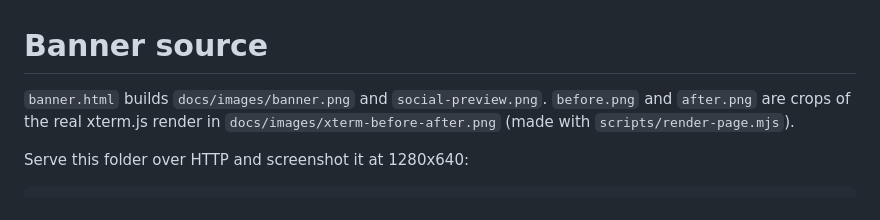
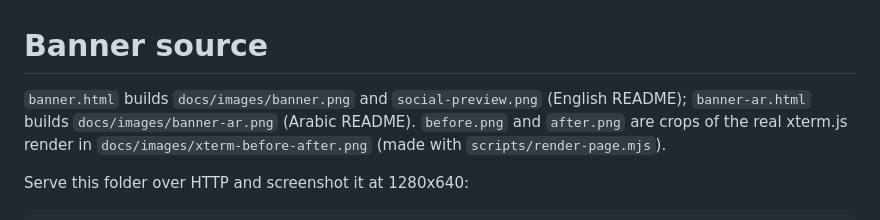
Before and after one commit to yahyakhalid/termbidi, a Markdown page: docs/design/README.md, the part around the change. GitHub-like rendering.

```diff
--- a/docs/design/README.md
+++ b/docs/design/README.md
@@ -1,6 +1,6 @@
 # Banner source
 
-`banner.html` builds `docs/images/banner.png` and `social-preview.png`. `before.png` and `after.png` are crops of the real xterm.js render in `docs/images/xterm-before-after.png` (made with `scripts/render-page.mjs`).
+`banner.html` builds `docs/images/banner.png` and `social-preview.png` (English README); `banner-ar.html` builds `docs/images/banner-ar.png` (Arabic README). `before.png` and `after.png` are crops of the real xterm.js render in `docs/images/xterm-before-after.png` (made with `scripts/render-page.mjs`).
 
 Serve this folder over HTTP and screenshot it at 1280x640:
 
```
Also changed, not shown: README.ar.md (+29 -1 lines), README.md (+28 -0 lines), docs/images/banner-ar.png (added), 1 other file.
